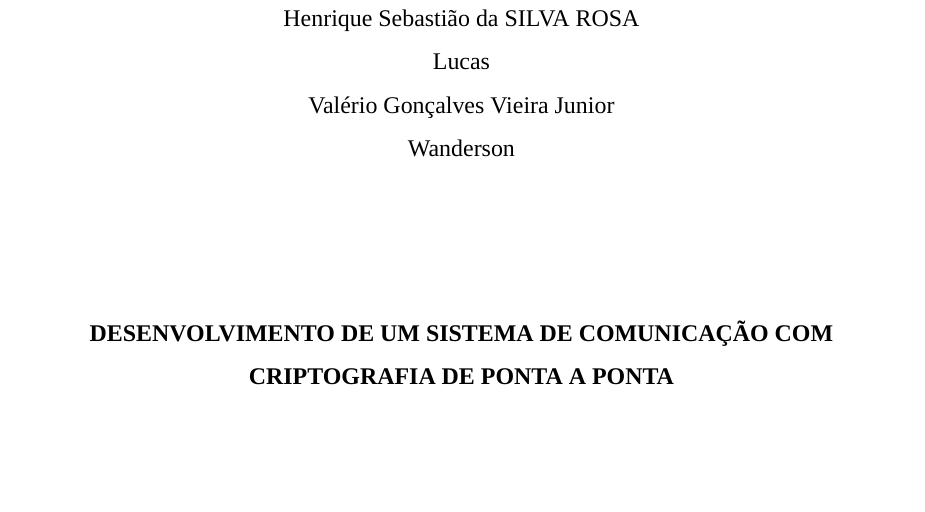
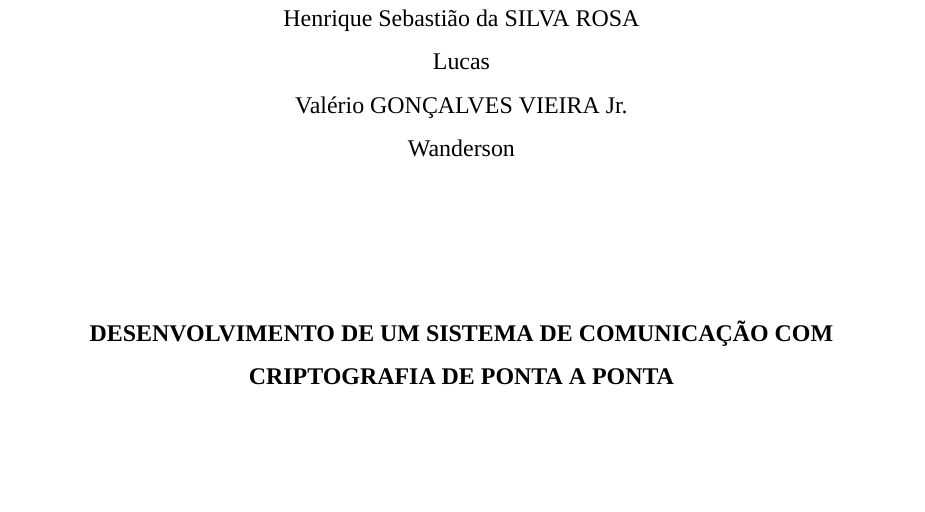
Before and after one commit to henriquesebastiao/tcc, a LaTeX thesis (tcc.tex, which reads comandos.tex): part of page 3 of 5, cut so that both start at the same text. Compiled offline with XeLaTeX; a missing font is replaced by an installed copy or a similar font.

Commit message:
Sobrenome caps

```diff
--- a/comandos.tex
+++ b/comandos.tex
@@ -1,7 +1,7 @@
 \newcommand{\emanuel}{Emanuel Chagas PINHEIRO MATTOS}
 \newcommand{\henrique}{Henrique Sebastião da SILVA ROSA}
 \newcommand{\lucas}{Lucas}
-\newcommand{\valerio}{Valério Gonçalves Vieira Junior}
+\newcommand{\valerio}{Valério GONÇALVES VIEIRA Jr.}
 \newcommand{\wanderson}{Wanderson}
 
 \newcommand{\raEmanuel}{2227152}
```
